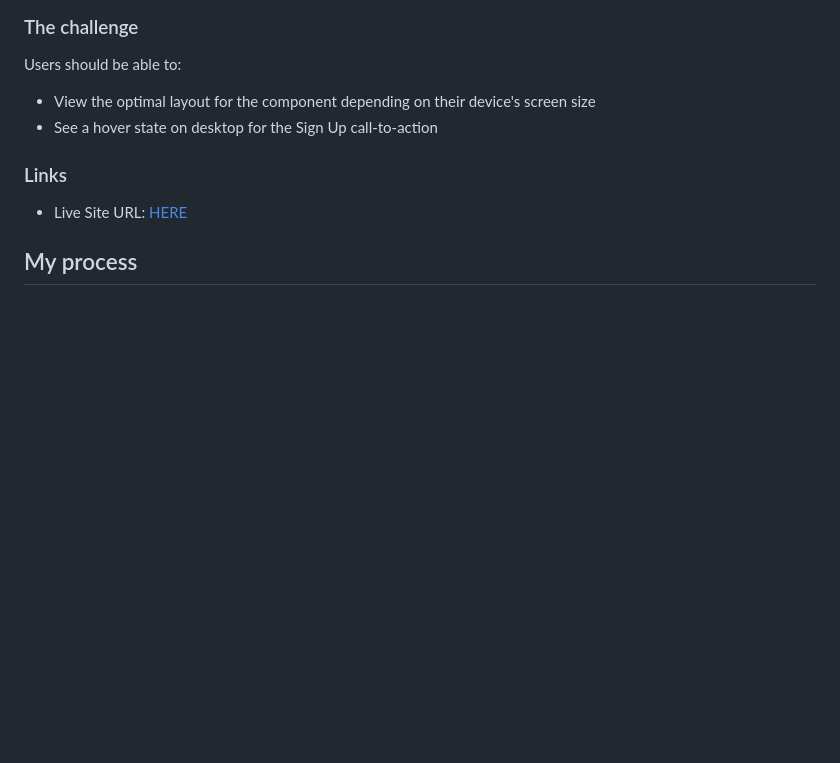
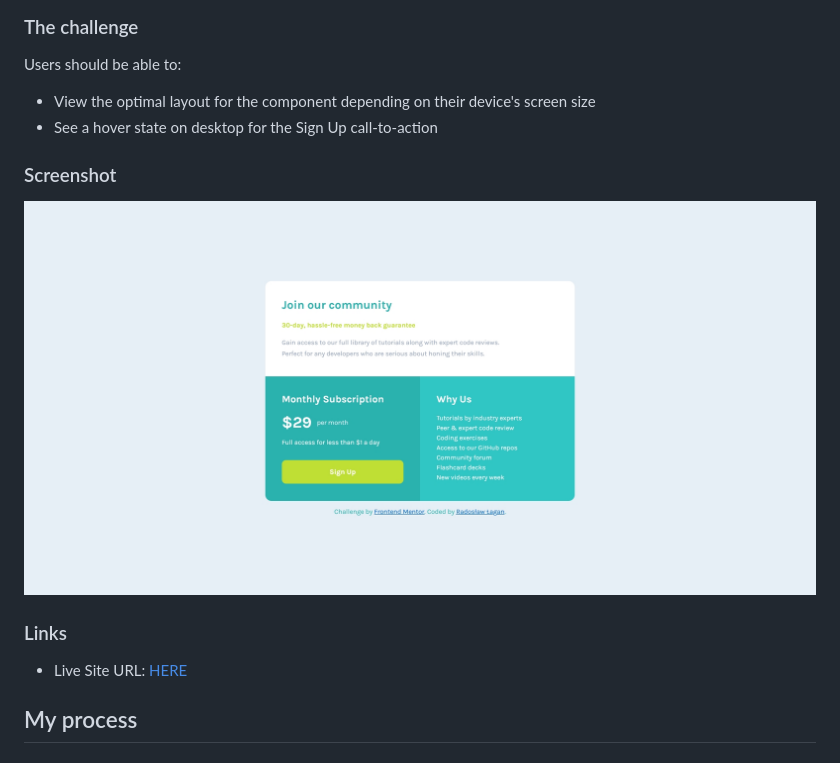
Before and after one commit to radoslawbilke/Single-price-grid-component, a Markdown page: README.md, the part around the change. GitHub-like rendering; pictures changed too: screenshot.jpg (added); blank space fills up the shorter version.

Commit message:
Added screenshot

```diff
--- a/README.md
+++ b/README.md
@@ -10,6 +10,10 @@ Users should be able to:
 
 - View the optimal layout for the component depending on their device's screen size
 - See a hover state on desktop for the Sign Up call-to-action
+
+### Screenshot
+
+![](./screenshot.jpg)
 
 ### Links
 
```
